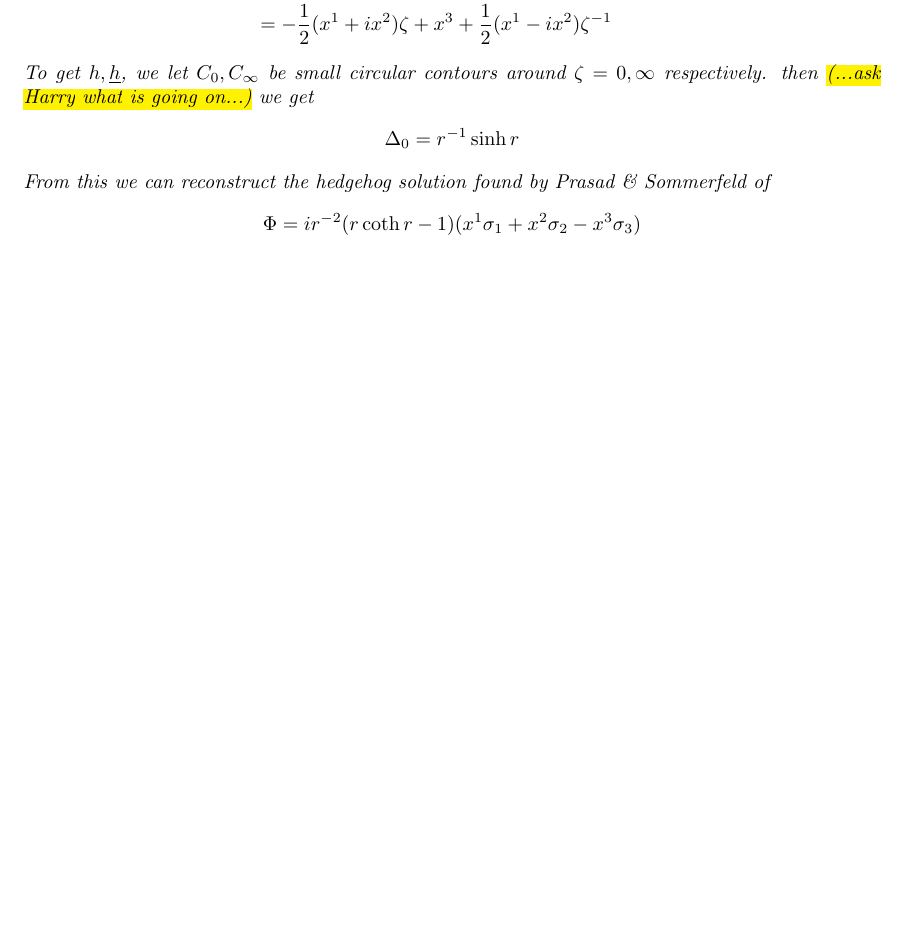
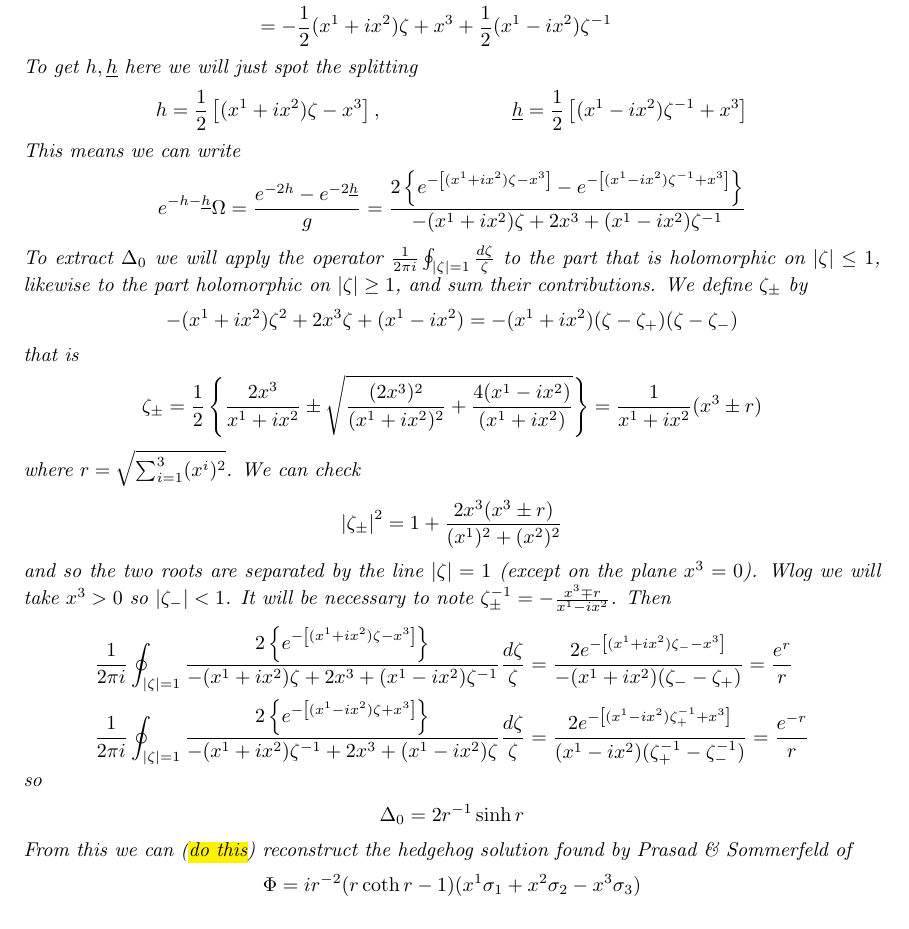
Before and after one commit to DisneyHogg/Latex-Notes, a LaTeX document (Notes/Integrability/monopoles.tex): part of page 28 of 31 before the commit and part of page 28 of 32 after it, cut so that both start at the same text, the shorter picture padded with empty space. Compiled offline with pdfLaTeX.

Commit message:
Daily update as of 16/02/2021

```diff
--- a/Notes/Integrability/monopoles.tex
+++ b/Notes/Integrability/monopoles.tex
@@ -1274,11 +1274,36 @@ g &= \frac{-1}{\sqrt{2}}\psquare{\frac{x^{10^\prime}\pi_{0^\prime} + x^{11^\prim
 &= \frac{1}{\sqrt{2}} \psquare{-x^{10^\prime}\zeta +\pround{x^{00^\prime}-x^{11^\prime}}+x^{01^\prime}\zeta^{-1}} \\
 &= -\frac{1}{2}(x^1+ix^2)\zeta + x^3 + \frac{1}{2}(x^1-ix^2)\zeta^{-1}
 }
-To get $h,\underline{h}$, we let $C_0, C_\infty$ be small circular contours around $\zeta=0,\infty$ respectively. then \hl{(...ask Harry what is going on...)} we get
+To get $h,\underline{h}$ here we will just spot the splitting
 \eq{
-\Delta_0 &= r^{-1} \sinh r
+h &= \frac{1}{2}\psquare{(x^1+ix^2)\zeta -x^3}, & \underline{h} &= \frac{1}{2} \psquare{(x^1-ix^2) \zeta^{-1} +x^3}
 }
-From this we can reconstruct the hedgehog solution found by Prasad \& Sommerfeld of
+This means we can write
+\eq{
+e^{-h-\underline{h}}\Omega = \frac{e^{-2h}-e^{-2\underline{h}}}{g}= \frac{2\pbrace{e^{-\psquare{(x^1+ix^2)\zeta -x^3}}-e^{-\psquare{(x^1-ix^2) \zeta^{-1} +x^3}}}}{-(x^1+ix^2)\zeta + 2x^3 + (x^1-ix^2)\zeta^{-1}}
+}
+To extract $\Delta_0$ we will apply the operator $\frac{1}{2\pi i} \oint_{\abs{\zeta}=1} \frac{d\zeta}{\zeta}$ to the part that is holomorphic on $\abs{\zeta} \leq 1$, likewise to the part holomorphic on $\abs{\zeta}\geq 1$, and sum their contributions. We define $\zeta_\pm$ by
+\eq{
+-(x^1+ix^2)\zeta^2 + 2x^3\zeta  + (x^1-ix^2) = -(x^1+ix^2)(\zeta-\zeta_+)(\zeta-\zeta_-)
+}
+that is
+\eq{
+\zeta_\pm &= \frac{1}{2}\pbrace{\frac{2x^3}{x^1+ix^2} \pm \sqrt{\frac{(2x^3)^2}{(x^1+ix^2)^2}+\frac{4(x^1-ix^2)}{(x^1+ix^2)}}} = \frac{1}{x^1+ix^2}(x^3 \pm r)
+}
+where $r = \sqrt{\sum_{i=1}^3 (x^i)^2}$. We can check
+\eq{
+\abs{\zeta_\pm}^2 = 1 + \frac{2x^3(x^3 \pm r)}{(x^1)^2+(x^2)^2}
+}
+and so the two roots are separated by the line $\abs{\zeta}=1$ (except on the plane $x^3=0$). Wlog we will take $x^3>0$ so $\abs{\zeta_-}<1$. It will be necessary to note $\zeta_\pm^{-1} = -\frac{x^3\mp r}{x^1-ix^2}$. Then
+\eq{
+\frac{1}{2\pi i} \oint_{\abs{\zeta}=1} \frac{2\pbrace{e^{-\psquare{(x^1+ix^2)\zeta -x^3}}}}{-(x^1+ix^2)\zeta + 2x^3 + (x^1-ix^2)\zeta^{-1}} \frac{d\zeta}{\zeta} &= \frac{2e^{-\psquare{(x^1+ix^2)\zeta_- -x^3}}}{-(x^1+ix^2)(\zeta_--\zeta_+)} = \frac{e^r}{r} \\
+\frac{1}{2\pi i} \oint_{\abs{\zeta}=1} \frac{2\pbrace{e^{-\psquare{(x^1-ix^2)\zeta +x^3}}}}{-(x^1+ix^2)\zeta^{-1} + 2x^3 + (x^1-ix^2)\zeta} \frac{d\zeta}{\zeta} &= \frac{2e^{-\psquare{(x^1-ix^2)\zeta_+^{-1} +x^3}}}{(x^1-ix^2)(\zeta_+^{-1}-\zeta_-^{-1})} = \frac{e^{-r}}{r}
+}
+so
+\eq{
+\Delta_0 &= 2r^{-1} \sinh r
+}
+From this we can (\hl{do this}) reconstruct the hedgehog solution found by Prasad \& Sommerfeld of
 \eq{
 \Phi = ir^{-2}(r \coth r - 1)(x^1 \sigma_1 + x^2 \sigma_2 - x^3 \sigma_3 )
 }
```
Also changed, not shown: Notes/Gauge Theory/GT.pdf, Notes/Integrability/monopoles.pdf.
